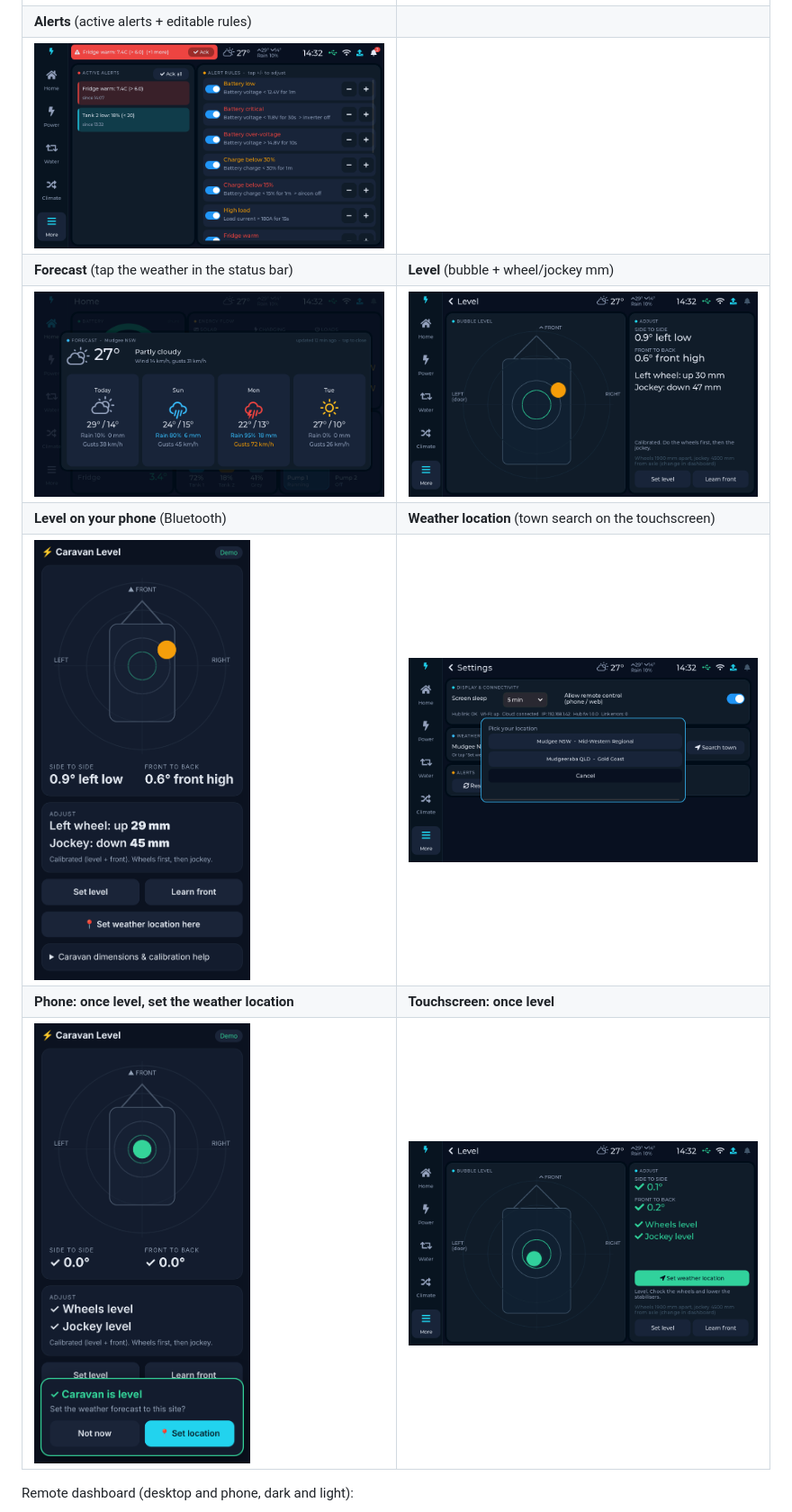
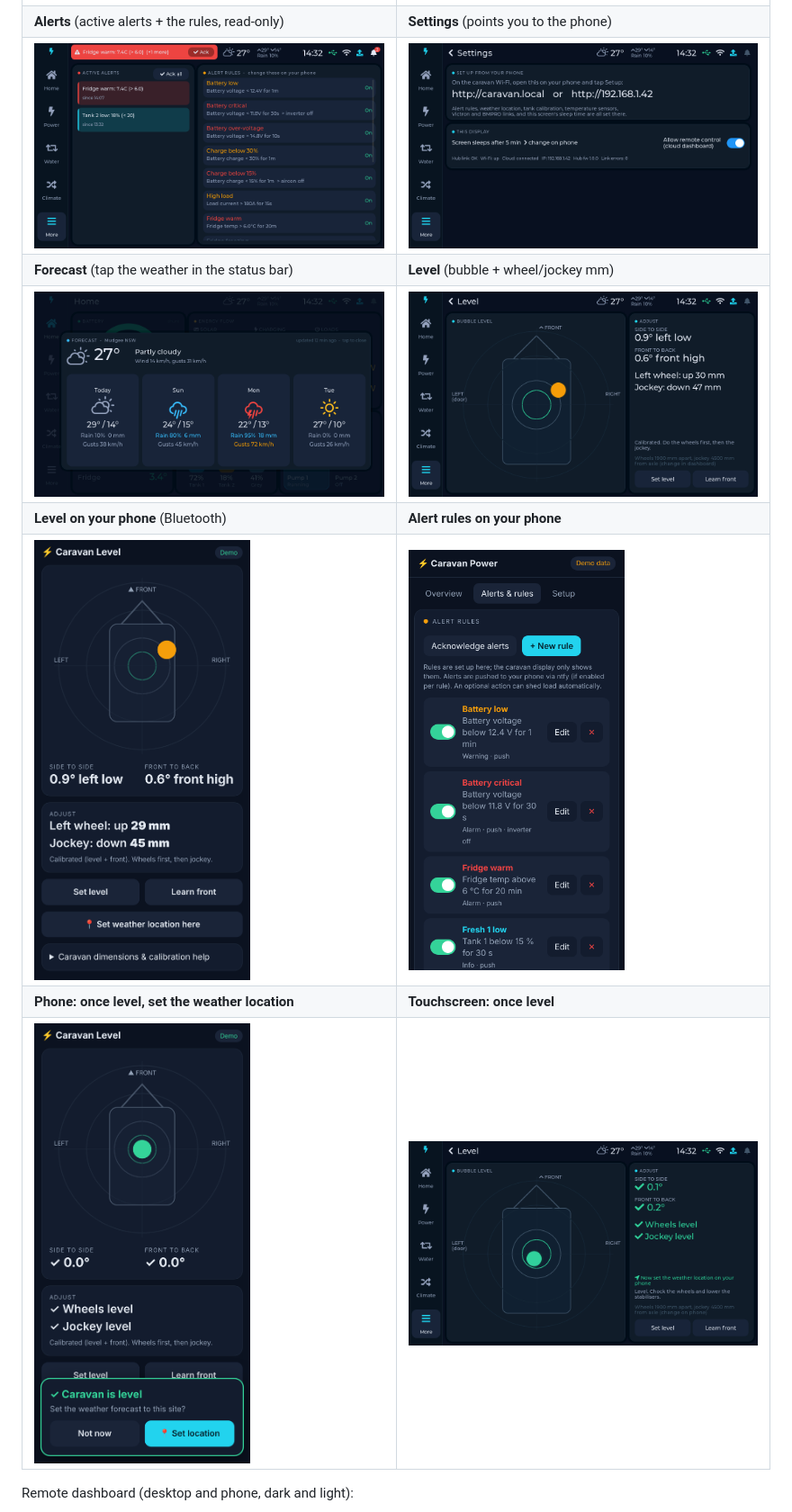
Before and after one commit to beau-shelley/Caravan-Power, a Markdown page: README.md, the part around one of its changes. Shown at 90% size. GitHub-like rendering; pictures changed too: docs/img/05-alerts.png, docs/img/07-settings.png, docs/img/10-location-search.png (deleted).

```diff
--- a/README.md
+++ b/README.md
@@ -13,12 +13,12 @@ It talks to the BMPRO system **wirelessly through the OdysseyLink** (the same Bl
 | ![power](docs/img/02-power.png) | ![water](docs/img/03-water.png) |
 | **Climate** (temps + weather forecast) | **More** (Level, Alerts & rules, Settings: out of the way) |
 | ![climate](docs/img/04-climate.png) | ![more](docs/img/11-more.png) |
-| **Alerts** (active alerts + editable rules) | |
-| ![alerts](docs/img/05-alerts.png) | |
+| **Alerts** (active alerts + the rules, read-only) | **Settings** (points you to the phone) |
+| ![alerts](docs/img/05-alerts.png) | ![settings](docs/img/07-settings.png) |
 | **Forecast** (tap the weather in the status bar) | **Level** (bubble + wheel/jockey mm) |
 | ![forecast](docs/img/09-forecast.png) | ![level](docs/img/08-level.png) |
-| **Level on your phone** (Bluetooth) | **Weather location** (town search on the touchscreen) |
-| <img src="docs/img/web-level.png" width="240"> | ![location](docs/img/10-location-search.png) |
+| **Level on your phone** (Bluetooth) | **Alert rules on your phone** |
+| <img src="docs/img/web-level.png" width="240"> | <img src="docs/img/web-phone-rules.png" width="240"> |
 | **Phone: once level, set the weather location** | **Touchscreen: once level** |
 | <img src="docs/img/web-level-prompt.png" width="240"> | ![level done](docs/img/12-level-done.png) |
 
```
Also changed, not shown: other parts of README.md (+6 -6 lines), docs/PROTOCOL.md (+11 -0 lines), docs/img/web-rules.png, 12 other files.
